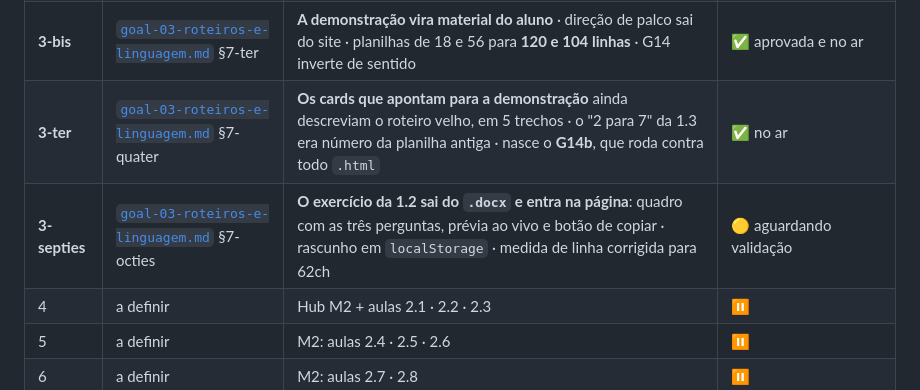
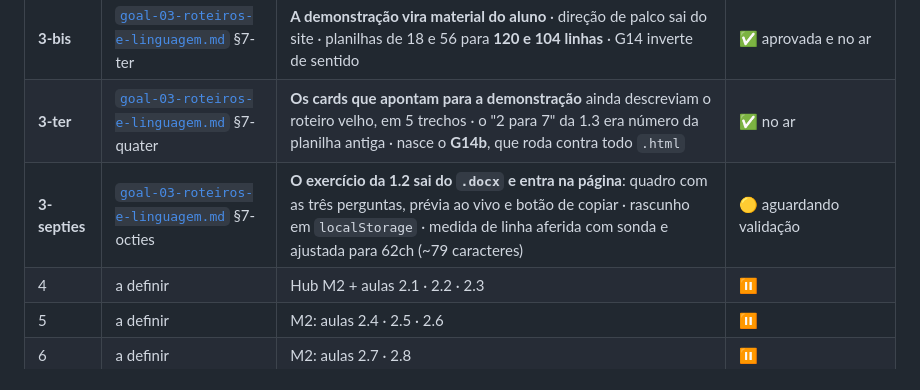
Before and after one commit to rslimaeng/claude-na-pratica-pouchain, a Markdown page: goals/README.md, the part around the change. Drawn GitHub-style.

```diff
--- a/goals/README.md
+++ b/goals/README.md
@@ -11,7 +11,7 @@ O plano completo está em [`../../PLANO-DE-PRODUCAO.md`](../../PLANO-DE-PRODUCAO
 | **3** | [`goal-03-roteiros-e-linguagem.md`](goal-03-roteiros-e-linguagem.md) | **Roteiro de demonstração nas 4 aulas** · os 4 padrões de linguagem · renomeação do módulo e de 2 aulas · duração fora da tela · gates G12 a G15 | ✅ no ar |
 | **3-bis** | [`goal-03-roteiros-e-linguagem.md`](goal-03-roteiros-e-linguagem.md) §7-ter | **A demonstração vira material do aluno** · direção de palco sai do site · planilhas de 18 e 56 para **120 e 104 linhas** · G14 inverte de sentido | ✅ aprovada e no ar |
 | **3-ter** | [`goal-03-roteiros-e-linguagem.md`](goal-03-roteiros-e-linguagem.md) §7-quater | **Os cards que apontam para a demonstração** ainda descreviam o roteiro velho, em 5 trechos · o "2 para 7" da 1.3 era número da planilha antiga · nasce o **G14b**, que roda contra todo `.html` | ✅ no ar |
-| **3-septies** | [`goal-03-roteiros-e-linguagem.md`](goal-03-roteiros-e-linguagem.md) §7-octies | **O exercício da 1.2 sai do `.docx` e entra na página**: quadro com as três perguntas, prévia ao vivo e botão de copiar · rascunho em `localStorage` · medida de linha corrigida para 62ch | 🟡 aguardando validação |
+| **3-septies** | [`goal-03-roteiros-e-linguagem.md`](goal-03-roteiros-e-linguagem.md) §7-octies | **O exercício da 1.2 sai do `.docx` e entra na página**: quadro com as três perguntas, prévia ao vivo e botão de copiar · rascunho em `localStorage` · medida de linha aferida com sonda e ajustada para 62ch (~79 caracteres) | 🟡 aguardando validação |
 | 4 | a definir | Hub M2 + aulas 2.1 · 2.2 · 2.3 | ⏸️ |
 | 5 | a definir | M2: aulas 2.4 · 2.5 · 2.6 | ⏸️ |
 | 6 | a definir | M2: aulas 2.7 · 2.8 | ⏸️ |
```
Also changed, not shown: goals/goal-03-roteiros-e-linguagem.md (+10 -6 lines).
